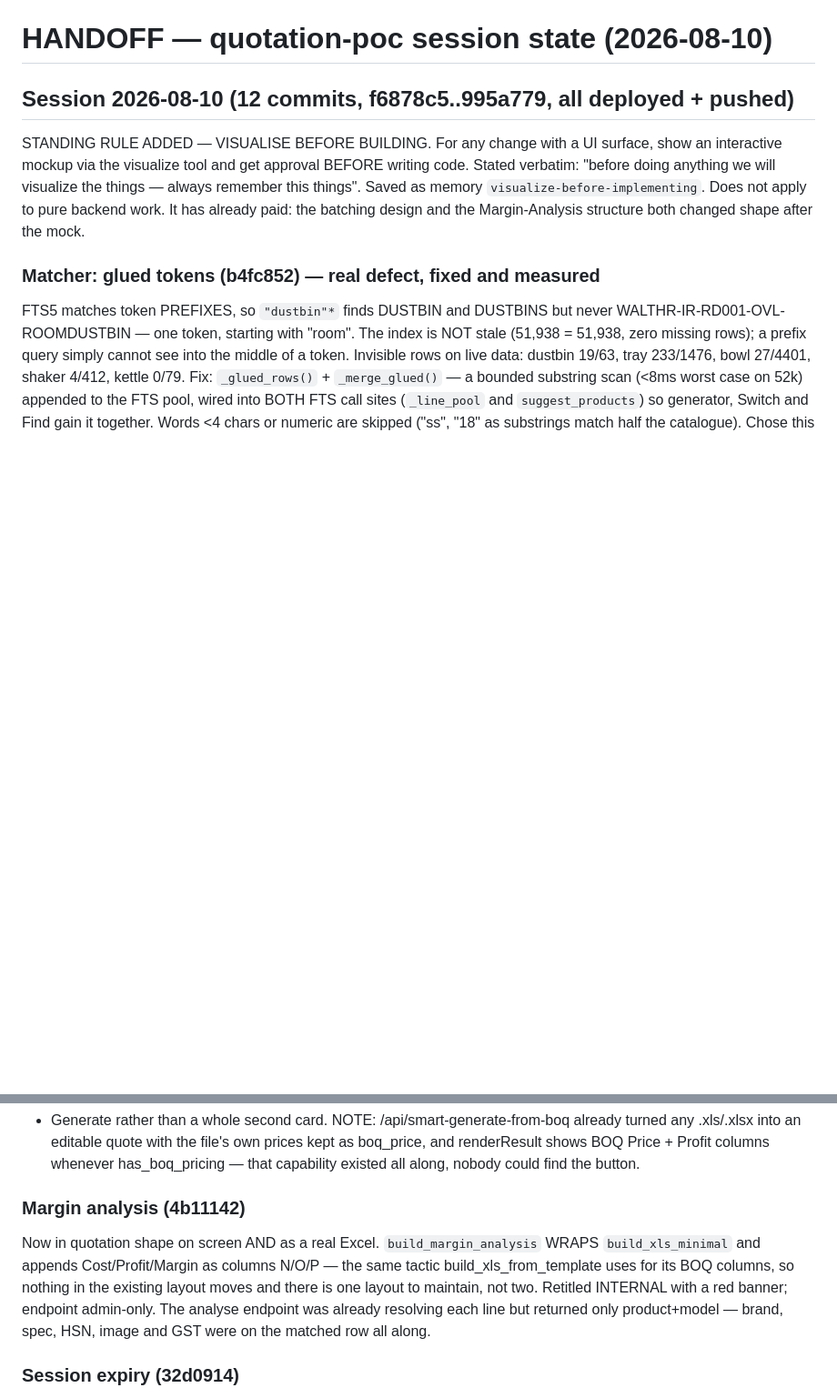
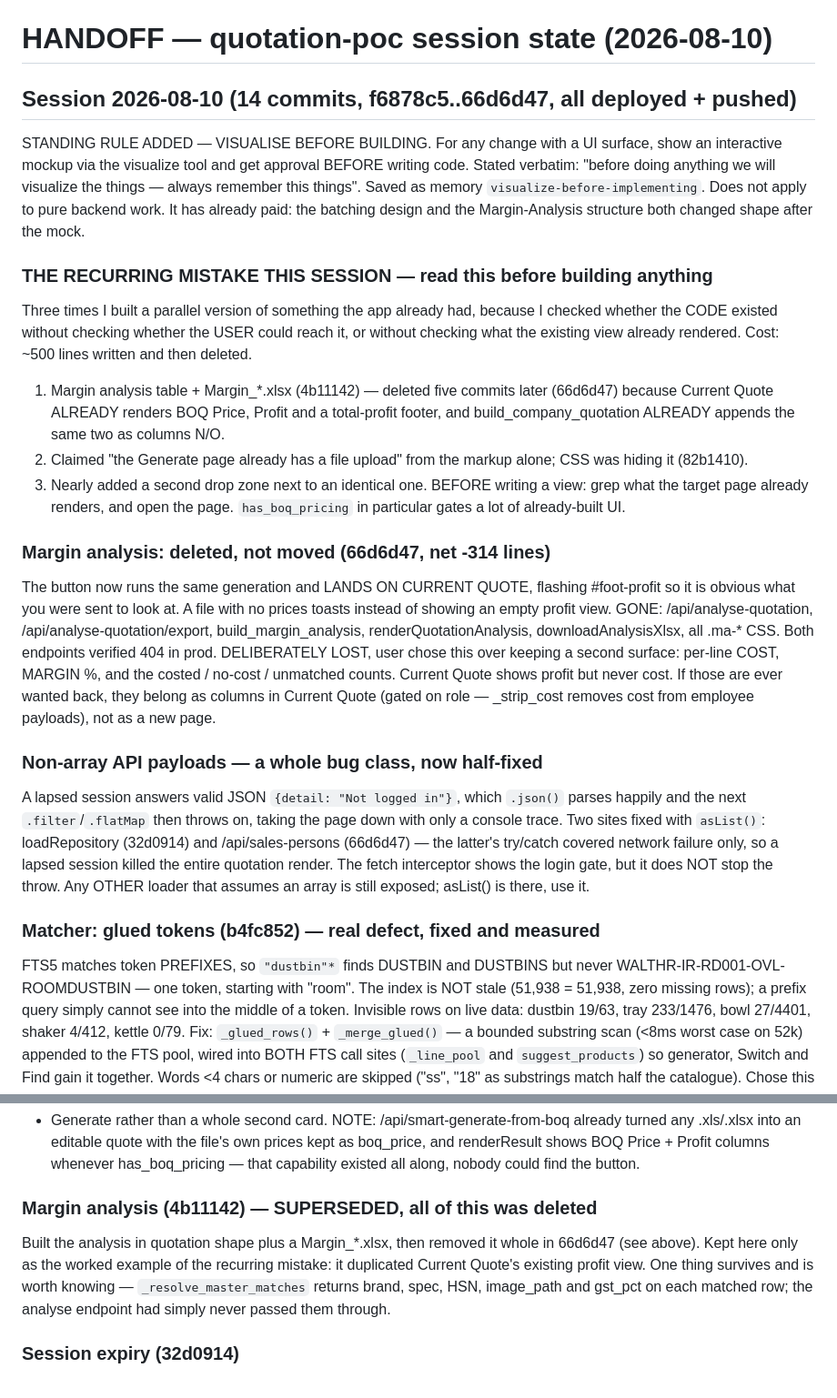
Before and after one commit to himanshukumarlenka00-a11y/quotation-poc, a Markdown page: HANDOFF.md, 2 parts joined by grey strips. Shown at 91% size. Rendered like a GitHub page; blank space fills up the shorter version.

Commit message:
handoff: margin analysis deleted, and the mistake that produced it
Records 66d6d47 and, more usefully, the pattern behind it: three times this
session I built a parallel version of something the app already had, because
I checked that code existed without checking the user could reach it or what
the target page already rendered. ~500 lines written then deleted.

Also names the non-array-payload bug class explicitly — two sites fixed,
others still exposed, asList() exists for them.

Co-Authored-By: Claude Fable 5 <noreply@anthropic.com>

```diff
--- a/HANDOFF.md
+++ b/HANDOFF.md
@@ -1,6 +1,6 @@
 # HANDOFF — quotation-poc session state (2026-08-10)
 
-## Session 2026-08-10 (12 commits, f6878c5..995a779, all deployed + pushed)
+## Session 2026-08-10 (14 commits, f6878c5..66d6d47, all deployed + pushed)
 
 STANDING RULE ADDED — VISUALISE BEFORE BUILDING. For any change with a UI
 surface, show an interactive mockup via the visualize tool and get approval
@@ -9,6 +9,44 @@ visualize the things — always remember this things". Saved as memory
 `visualize-before-implementing`. Does not apply to pure backend work.
 It has already paid: the batching design and the Margin-Analysis structure
 both changed shape after the mock.
+
+### THE RECURRING MISTAKE THIS SESSION — read this before building anything
+Three times I built a parallel version of something the app already had,
+because I checked whether the CODE existed without checking whether the
+USER could reach it, or without checking what the existing view already
+rendered. Cost: ~500 lines written and then deleted.
+  1. Margin analysis table + Margin_*.xlsx (4b11142) — deleted five commits
+     later (66d6d47) because Current Quote ALREADY renders BOQ Price,
+     Profit and a total-profit footer, and build_company_quotation ALREADY
+     appends the same two as columns N/O.
+  2. Claimed "the Generate page already has a file upload" from the markup
+     alone; CSS was hiding it (82b1410).
+  3. Nearly added a second drop zone next to an identical one.
+BEFORE writing a view: grep what the target page already renders, and open
+the page. `has_boq_pricing` in particular gates a lot of already-built UI.
+
+### Margin analysis: deleted, not moved (66d6d47, net -314 lines)
+The button now runs the same generation and LANDS ON CURRENT QUOTE, flashing
+#foot-profit so it is obvious what you were sent to look at. A file with no
+prices toasts instead of showing an empty profit view.
+GONE: /api/analyse-quotation, /api/analyse-quotation/export,
+build_margin_analysis, renderQuotationAnalysis, downloadAnalysisXlsx, all
+.ma-* CSS. Both endpoints verified 404 in prod.
+DELIBERATELY LOST, user chose this over keeping a second surface: per-line
+COST, MARGIN %, and the costed / no-cost / unmatched counts. Current Quote
+shows profit but never cost. If those are ever wanted back, they belong as
+columns in Current Quote (gated on role — _strip_cost removes cost from
+employee payloads), not as a new page.
+
+### Non-array API payloads — a whole bug class, now half-fixed
+A lapsed session answers valid JSON `{detail: "Not logged in"}`, which
+`.json()` parses happily and the next `.filter`/`.flatMap` then throws on,
+taking the page down with only a console trace. Two sites fixed with
+`asList()`: loadRepository (32d0914) and /api/sales-persons (66d6d47) —
+the latter's try/catch covered network failure only, so a lapsed session
+killed the entire quotation render. The fetch interceptor shows the login
+gate, but it does NOT stop the throw. Any OTHER loader that assumes an
+array is still exposed; asList() is there, use it.
 
 ### Matcher: glued tokens (b4fc852) — real defect, fixed and measured
 FTS5 matches token PREFIXES, so `"dustbin"*` finds DUSTBIN and DUSTBINS but
@@ -62,14 +100,13 @@ editable quote with the file's own prices kept as boq_price, and
 renderResult shows BOQ Price + Profit columns whenever has_boq_pricing —
 that capability existed all along, nobody could find the button.
 
-### Margin analysis (4b11142)
-Now in quotation shape on screen AND as a real Excel. `build_margin_analysis`
-WRAPS `build_xls_minimal` and appends Cost/Profit/Margin as columns N/O/P —
-the same tactic build_xls_from_template uses for its BOQ columns, so nothing
-in the existing layout moves and there is one layout to maintain, not two.
-Retitled INTERNAL with a red banner; endpoint admin-only. The analyse
-endpoint was already resolving each line but returned only product+model —
-brand, spec, HSN, image and GST were on the matched row all along.
+### Margin analysis (4b11142) — SUPERSEDED, all of this was deleted
+Built the analysis in quotation shape plus a Margin_*.xlsx, then removed it
+whole in 66d6d47 (see above). Kept here only as the worked example of the
+recurring mistake: it duplicated Current Quote's existing profit view.
+One thing survives and is worth knowing — `_resolve_master_matches` returns
+brand, spec, HSN, image_path and gst_pct on each matched row; the analyse
+endpoint had simply never passed them through.
 
 ### Session expiry (32d0914)
 loadRepository() assumed its fetch returned an array; on a lapsed session the
```
Also changed, not shown: other parts of HANDOFF.md (+12 -4 lines).
